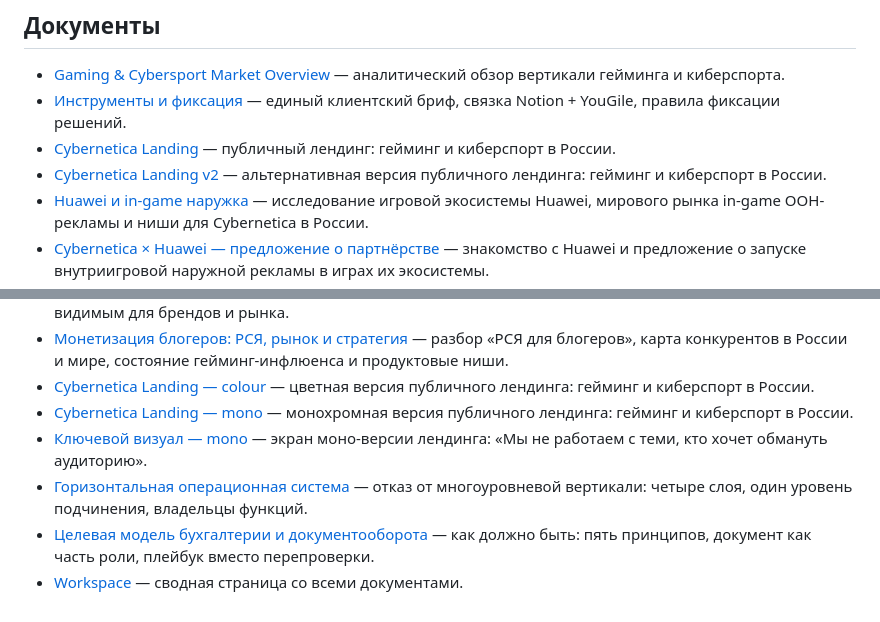
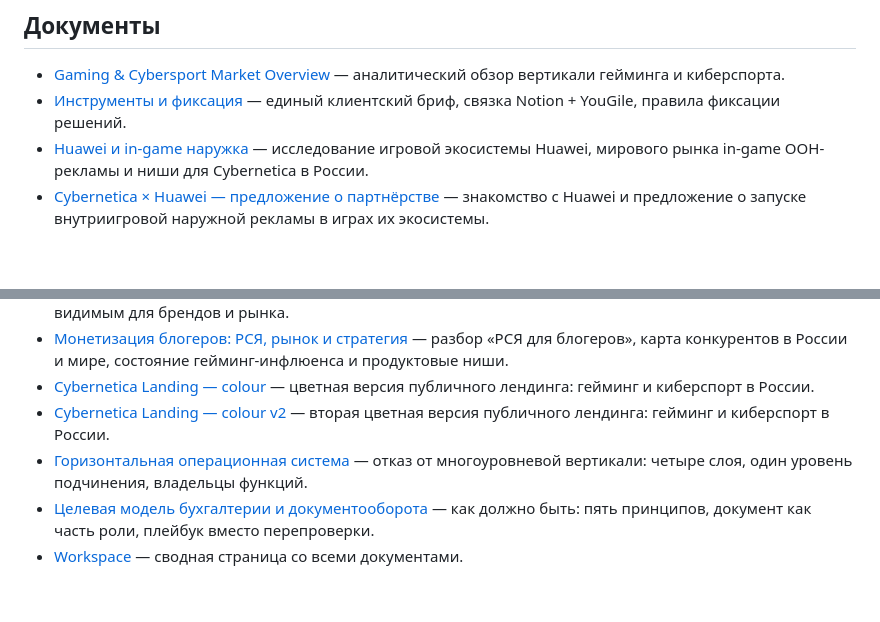
Before and after one commit to alekseenkovads/Rodion.Cybernetica, a Markdown page: README.md, 2 parts joined by grey strips. Drawn GitHub-style; blank space fills up the shorter version.

Commit message:
Sync README with repo: drop deleted landings, add landing_color_v2

```diff
--- a/README.md
+++ b/README.md
@@ -5,8 +5,6 @@ Private. Cybernetica
 
 - [Gaming & Cybersport Market Overview](GamingAndCybersportMarketOverviewByRodion.html) — аналитический обзор вертикали гейминга и киберспорта.
 - [Инструменты и фиксация](cybernetica-instrumenty-fiksaciya.html) — единый клиентский бриф, связка Notion + YouGile, правила фиксации решений.
-- [Cybernetica Landing](landing.html) — публичный лендинг: гейминг и киберспорт в России.
-- [Cybernetica Landing v2](landing_v2.html) — альтернативная версия публичного лендинга: гейминг и киберспорт в России.
 - [Huawei и in-game наружка](huawei-ingame-ooh-research.html) — исследование игровой экосистемы Huawei, мирового рынка in-game OOH-рекламы и ниши для Cybernetica в России.
 - [Cybernetica × Huawei — предложение о партнёрстве](huawei-partnership-intro.html) — знакомство с Huawei и предложение о запуске внутриигровой наружной рекламы в играх их экосистемы.
 - [Xiaomi и in-game наружка](xiaomi-ingame-ooh-research.html) — исследование игровой экосистемы Xiaomi, рекламной сети Mi Ads и каналов продажи рекламы в России, сравнение с кейсом Huawei.
@@ -17,8 +15,7 @@ Private. Cybernetica
 - [Cybernetica — Owned-медиа: концепт](Cybernetica_owned-media-concept-deck.html) — концепт owned-медиа для Cybernetica: как сделать агентство видимым для брендов и рынка.
 - [Монетизация блогеров: РСЯ, рынок и стратегия](gamingcreatormonetizationanalysis.html) — разбор «РСЯ для блогеров», карта конкурентов в России и мире, состояние гейминг-инфлюенса и продуктовые ниши.
 - [Cybernetica Landing — colour](landing_color.html) — цветная версия публичного лендинга: гейминг и киберспорт в России.
-- [Cybernetica Landing — mono](landing_mono.html) — монохромная версия публичного лендинга: гейминг и киберспорт в России.
-- [Ключевой визуал — mono](e_mono_neb.png) — экран моно-версии лендинга: «Мы не работаем с теми, кто хочет обмануть аудиторию».
+- [Cybernetica Landing — colour v2](landing_color_v2.html) — вторая цветная версия публичного лендинга: гейминг и киберспорт в России.
 - [Горизонтальная операционная система](Cybernetica_org-system-horizontal.html) — отказ от многоуровневой вертикали: четыре слоя, один уровень подчинения, владельцы функций.
 - [Целевая модель бухгалтерии и документооборота](Cybernetica_target-model-accounting-internal.html) — как должно быть: пять принципов, документ как часть роли, плейбук вместо перепроверки.
- - [Workspace](index.html) — сводная страница со всеми документами.
+- [Workspace](index.html) — сводная страница со всеми документами.
```
